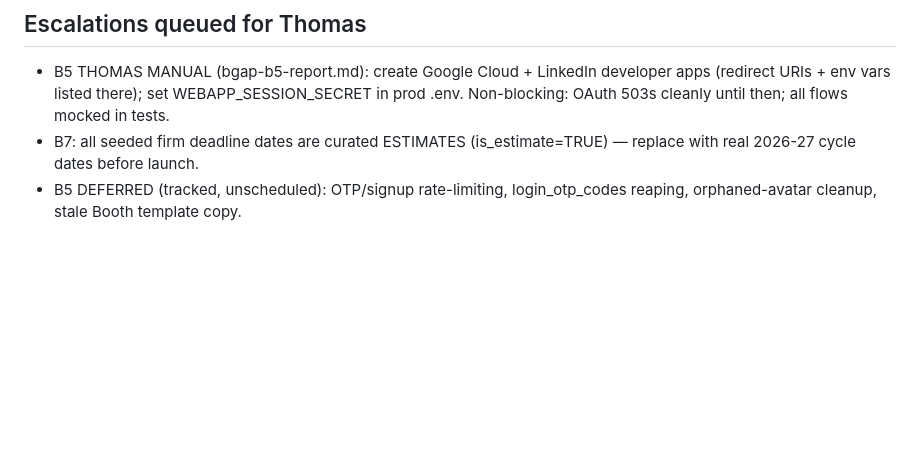
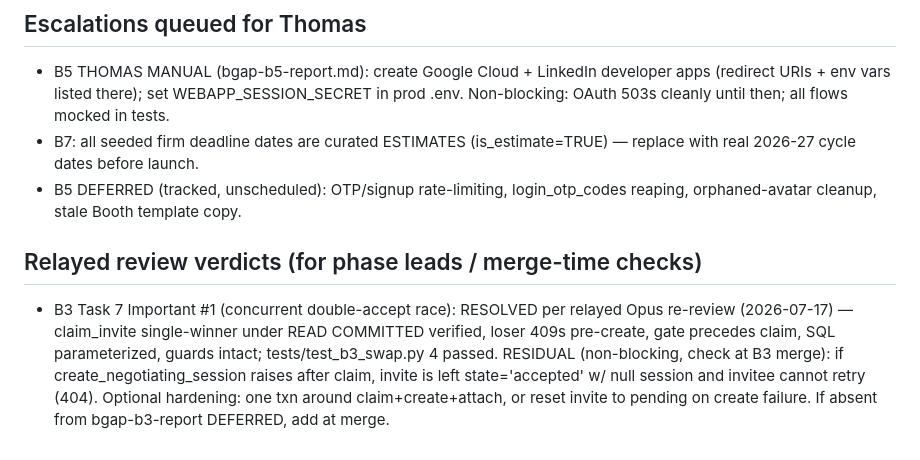
Before and after one commit to Baggs99/Case-Repo-App-Experience, a Markdown page: ORCHESTRATION.md, the part around the change. Rendered like a GitHub page; blank space fills up the shorter version.

Commit message:
Bank relayed B3 Task-7 re-review verdict + residual
Co-Authored-By: Claude Fable 5 <noreply@anthropic.com>

```diff
--- a/ORCHESTRATION.md
+++ b/ORCHESTRATION.md
@@ -96,3 +96,15 @@ Thomas demo checkpoints: after FW2, FW5, FW7.
   (is_estimate=TRUE) — replace with real 2026-27 cycle dates before launch.
 - B5 DEFERRED (tracked, unscheduled): OTP/signup rate-limiting,
   login_otp_codes reaping, orphaned-avatar cleanup, stale Booth template copy.
+
+## Relayed review verdicts (for phase leads / merge-time checks)
+
+- B3 Task 7 Important #1 (concurrent double-accept race): RESOLVED per
+  relayed Opus re-review (2026-07-17) — claim_invite single-winner under
+  READ COMMITTED verified, loser 409s pre-create, gate precedes claim,
+  SQL parameterized, guards intact; tests/test_b3_swap.py 4 passed.
+  RESIDUAL (non-blocking, check at B3 merge): if create_negotiating_session
+  raises after claim, invite is left state='accepted' w/ null session and
+  invitee cannot retry (404). Optional hardening: one txn around
+  claim+create+attach, or reset invite to pending on create failure.
+  If absent from bgap-b3-report DEFERRED, add at merge.
```
